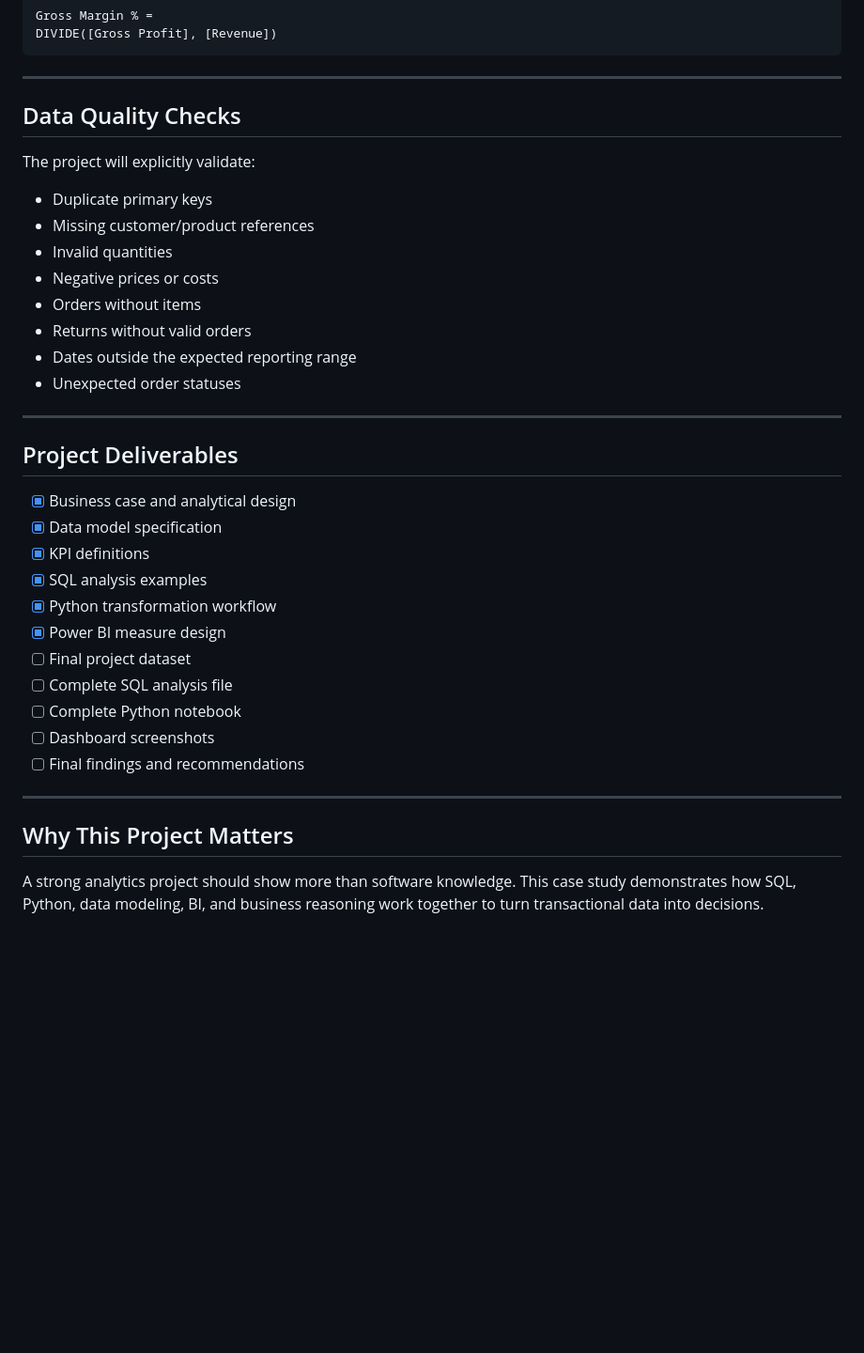
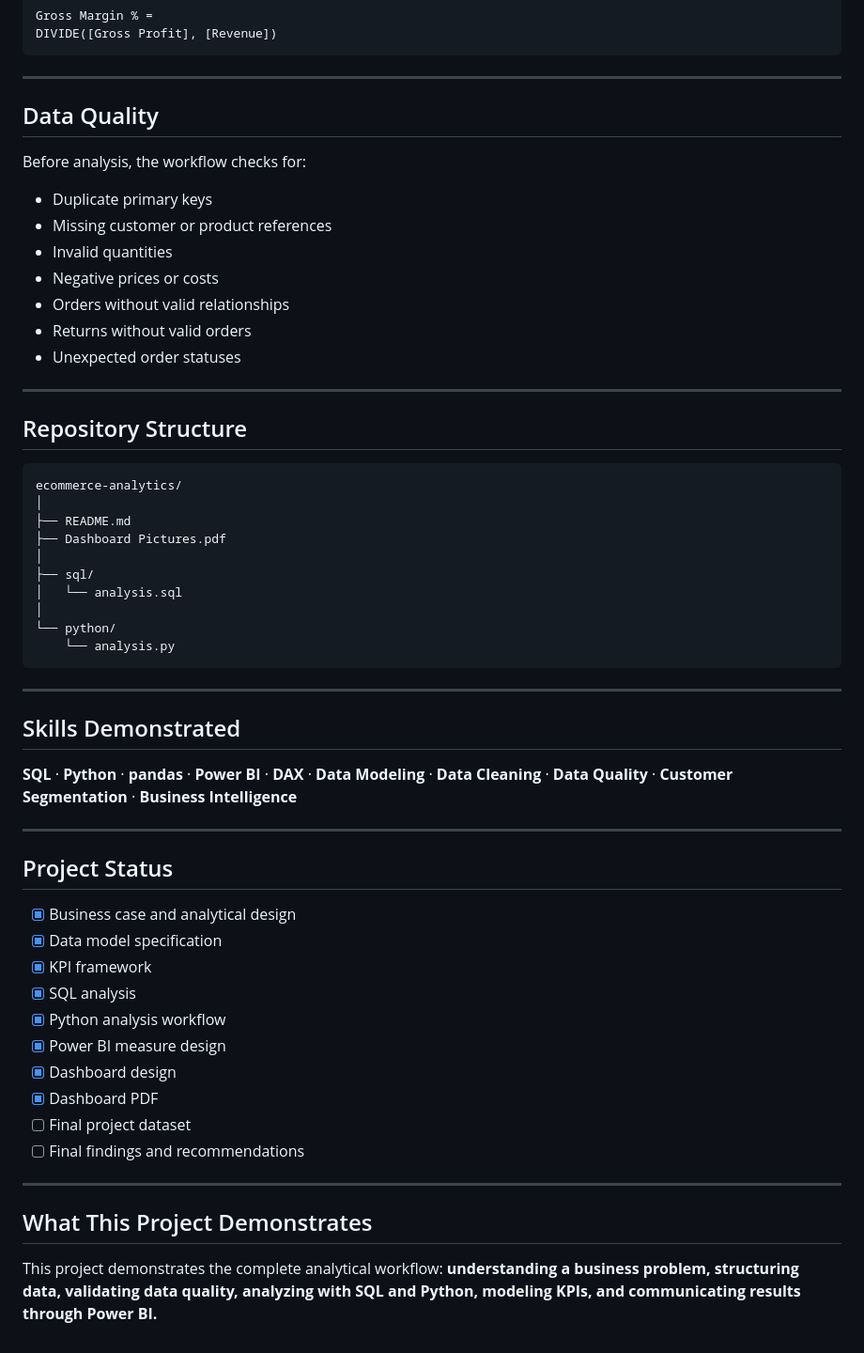
Before and after one commit to HussainAlsaeedi/HussainAlsaeedi, a Markdown page: projects/ecommerce-analytics/README.md, the part around one of its changes. Shown at 94% size. Drawn GitHub-style; blank space fills up the shorter version.

````diff
--- a/projects/ecommerce-analytics/README.md
+++ b/projects/ecommerce-analytics/README.md
@@ -200,37 +191,58 @@ DIVIDE([Gross Profit], [Revenue])
 
 ---
 
-## Data Quality Checks
+## Data Quality
 
-The project will explicitly validate:
+Before analysis, the workflow checks for:
 
 - Duplicate primary keys
-- Missing customer/product references
+- Missing customer or product references
 - Invalid quantities
 - Negative prices or costs
-- Orders without items
+- Orders without valid relationships
 - Returns without valid orders
-- Dates outside the expected reporting range
 - Unexpected order statuses
 
 ---
 
-## Project Deliverables
+## Repository Structure
+
+```text
+ecommerce-analytics/
+│
+├── README.md
+├── Dashboard Pictures.pdf
+│
+├── sql/
+│   └── analysis.sql
+│
+└── python/
+    └── analysis.py
+```
+
+---
+
+## Skills Demonstrated
+
+**SQL** · **Python** · **pandas** · **Power BI** · **DAX** · **Data Modeling** · **Data Cleaning** · **Data Quality** · **Customer Segmentation** · **Business Intelligence**
+
+---
+
+## Project Status
 
 - [x] Business case and analytical design
 - [x] Data model specification
-- [x] KPI definitions
-- [x] SQL analysis examples
-- [x] Python transformation workflow
+- [x] KPI framework
+- [x] SQL analysis
+- [x] Python analysis workflow
 - [x] Power BI measure design
+- [x] Dashboard design
+- [x] Dashboard PDF
 - [ ] Final project dataset
-- [ ] Complete SQL analysis file
-- [ ] Complete Python notebook
-- [ ] Dashboard screenshots
 - [ ] Final findings and recommendations
 
 ---
 
-## Why This Project Matters
+## What This Project Demonstrates
 
-A strong analytics project should show more than software knowledge. This case study demonstrates how SQL, Python, data modeling, BI, and business reasoning work together to turn transactional data into decisions.
+This project demonstrates the complete analytical workflow: **understanding a business problem, structuring data, validating data quality, analyzing with SQL and Python, modeling KPIs, and communicating results through Power BI.**
````
Also changed, not shown: other parts of projects/ecommerce-analytics/README.md (+88 -97 lines).
